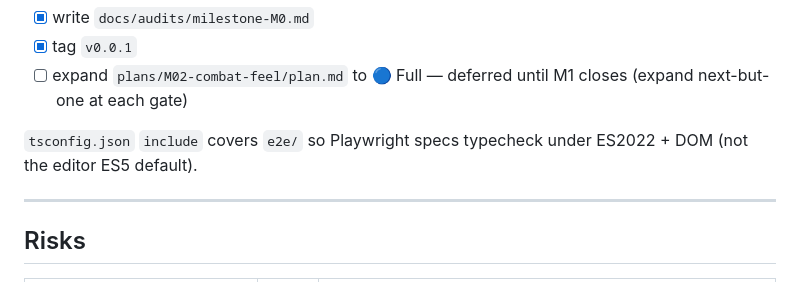
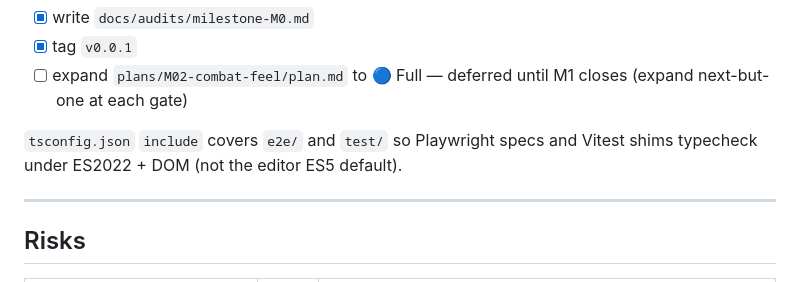
Before and after one commit to joshuaarnaez22/devquest, a Markdown page: plans/M00-foundation/plan.md, the part around the change. Drawn GitHub-style.

Commit message:
docs(m0): note tsconfig includes test/ for Vitest shims
Co-authored-by: Cursor <cursoragent@cursor.com>

```diff
--- a/plans/M00-foundation/plan.md
+++ b/plans/M00-foundation/plan.md
@@ -355,7 +355,7 @@ From `docs/17-Roadmap.md` M0. Every box, or a recorded cut/date-change ADR.
 - [x] tag `v0.0.1`
 - [ ] expand `plans/M02-combat-feel/plan.md` to 🔵 Full — deferred until M1 closes (expand next-but-one at each gate)
 
-`tsconfig.json` `include` covers `e2e/` so Playwright specs typecheck under ES2022 + DOM (not the editor ES5 default).
+`tsconfig.json` `include` covers `e2e/` and `test/` so Playwright specs and Vitest shims typecheck under ES2022 + DOM (not the editor ES5 default).
 
 ---
 
```
